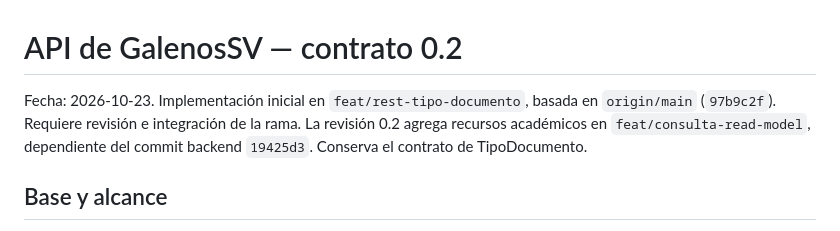
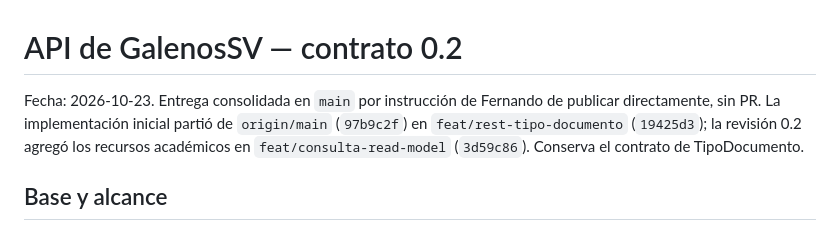
Before and after one commit to Fernando-rtx/Galenos, a Markdown page: docs/api-contract.md, the part around the change. Rendered like a GitHub page.

```diff
--- a/docs/api-contract.md
+++ b/docs/api-contract.md
@@ -1,9 +1,10 @@
 # API de GalenosSV — contrato 0.2
 
-Fecha: 2026-10-23. Implementación inicial en `feat/rest-tipo-documento`, basada
-en `origin/main` (`97b9c2f`). Requiere revisión e integración de la rama.
-La revisión 0.2 agrega recursos académicos en `feat/consulta-read-model`,
-dependiente del commit backend `19425d3`. Conserva el contrato de TipoDocumento.
+Fecha: 2026-10-23. Entrega consolidada en `main` por instrucción de Fernando
+de publicar directamente, sin PR. La implementación inicial partió de
+`origin/main` (`97b9c2f`) en `feat/rest-tipo-documento` (`19425d3`); la revisión
+0.2 agregó los recursos académicos en `feat/consulta-read-model` (`3d59c86`).
+Conserva el contrato de TipoDocumento.
 
 ## Base y alcance
 
```
Also changed, not shown: docs/backend-audit.md (+4 -3 lines), docs/consulta-demo.md (+3 -1 lines).
